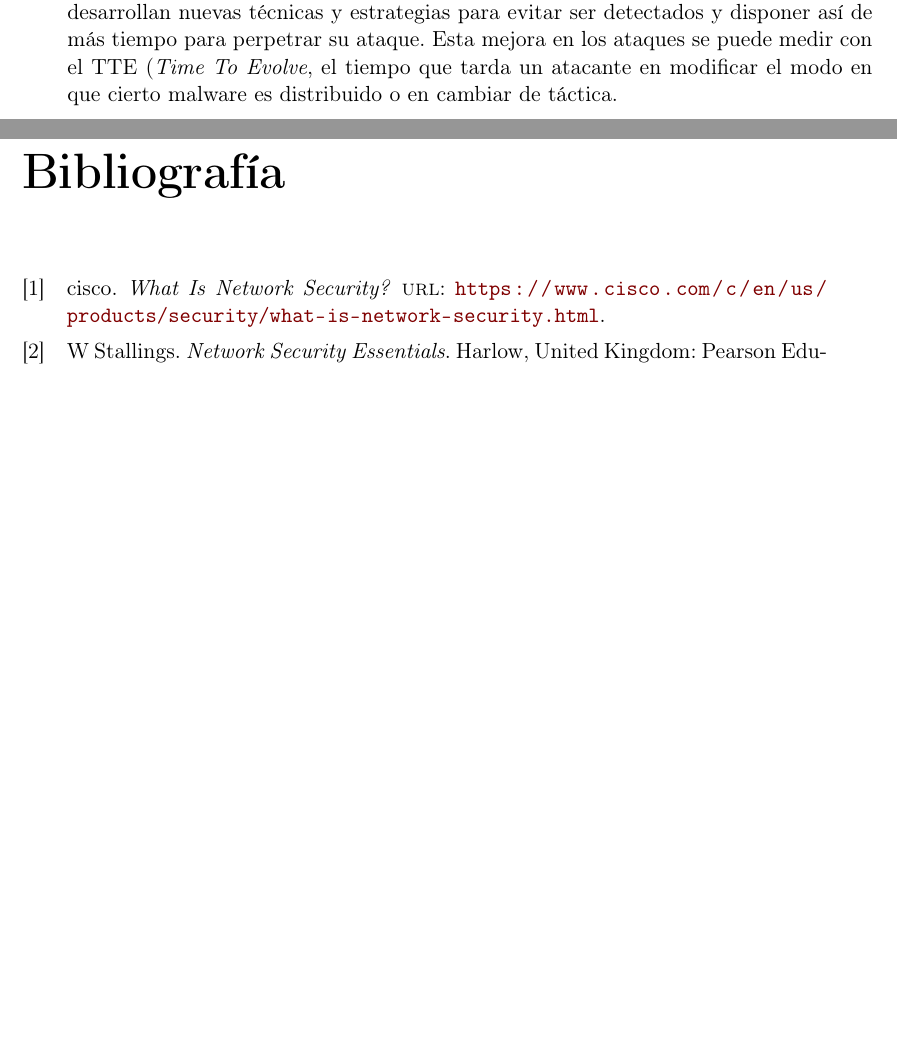
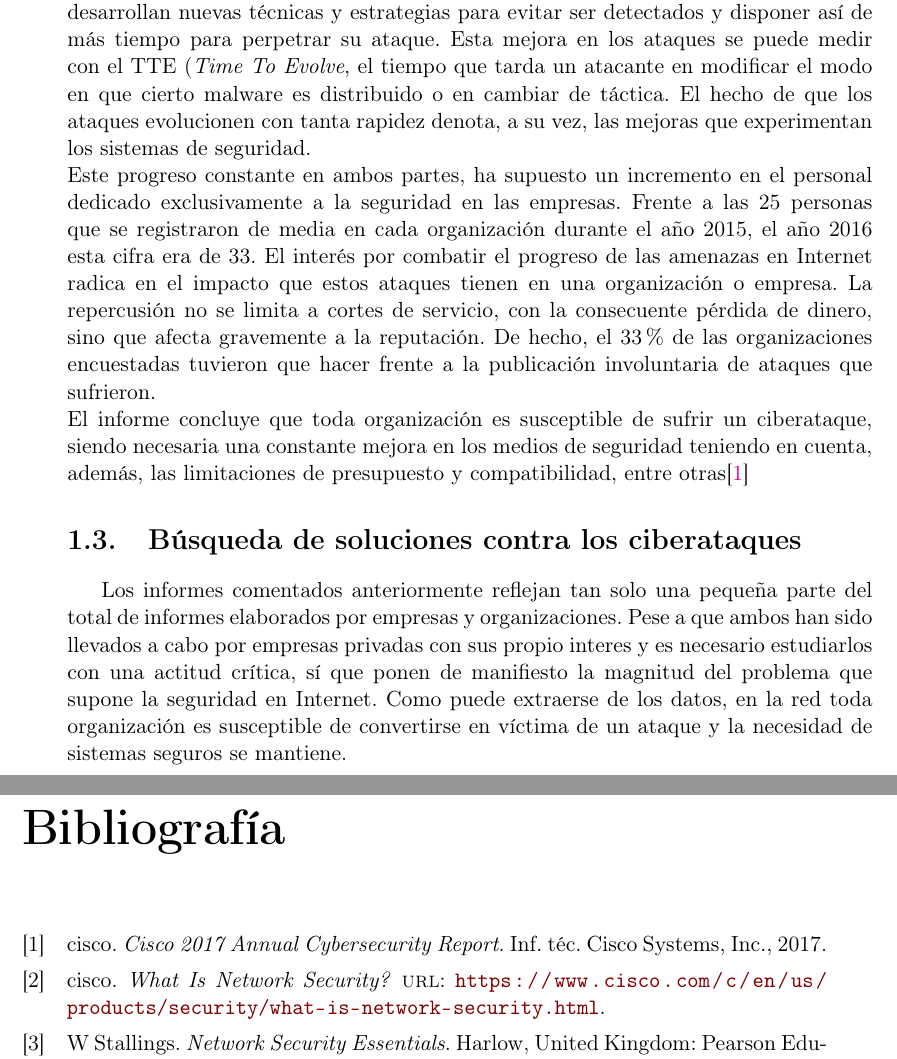
Before and after one commit to helenaCarbajo/tfg, a LaTeX thesis (main.tex, which reads Introduccion.tex): two parts of pages 22 and 23 of 23, joined at a grey line, cut so that both start at the same text, the shorter picture padded with empty space. Compiled offline with pdfLaTeX.

Commit message:
changes to tfg

```diff
--- a/Introduccion.tex
+++ b/Introduccion.tex
@@ -54,4 +54,9 @@ En lo que se refiere a los ataques, los datos revelan que en la mayoría de ello
 	\item Distribución: la carga anterior se hace llegar mediante correo, ficheros adjuntos, etc.
 	\item Instalación: en el objetivo, el malware genera una puerta trasera que permite el acceso permanente de los atacantes.
 \end{itemize}
-Frente a los ataque, una de las medidas que propone cisco para conocer el progreso de las medidas de seguridad es el TTD (\textit{Time To Detec}. Lo define como el intervalo de tiempo que transcurre desde que un sistema se ve comprometido hasta que la amenaza es detectada. Las amenazas y ataques evolucionan muy rápidamente y en ocasiones resulta difícil identificar un ataque, aunque este sea conocido en la comunidad. De la misma manera que los sistemas de seguridad trabajan en mejorar el TTD, los atacantes desarrollan nuevas técnicas y estrategias para evitar ser detectados y disponer así de más tiempo  para perpetrar su ataque. Esta mejora en los ataques se puede medir con el TTE (\textit{Time To Evolve}, el tiempo que tarda un atacante en modificar el modo en que cierto malware es distribuido o en cambiar de táctica.
+Frente a los ataque, una de las medidas que propone cisco para conocer el progreso de las medidas de seguridad es el TTD (\textit{Time To Detec}. Lo define como el intervalo de tiempo que transcurre desde que un sistema se ve comprometido hasta que la amenaza es detectada. Las amenazas y ataques evolucionan muy rápidamente y en ocasiones resulta difícil identificar un ataque, aunque este sea conocido en la comunidad. De la misma manera que los sistemas de seguridad trabajan en mejorar el TTD, los atacantes desarrollan nuevas técnicas y estrategias para evitar ser detectados y disponer así de más tiempo  para perpetrar su ataque. Esta mejora en los ataques se puede medir con el TTE (\textit{Time To Evolve}, el tiempo que tarda un atacante en modificar el modo en que cierto malware es distribuido o en cambiar de táctica. El hecho de que los ataques evolucionen con tanta rapidez denota, a su vez, las mejoras que experimentan los sistemas de seguridad.\\
+Este progreso constante en ambos partes, ha supuesto un incremento en el personal dedicado exclusivamente a la seguridad en las empresas. Frente a las 25 personas que se registraron de media en cada organización durante el año 2015, el año 2016 esta cifra era de 33. El interés por combatir el progreso de las amenazas en Internet radica en el impacto que estos ataques tienen en una organización o empresa. La repercusión no se limita a cortes de servicio, con la consecuente pérdida de dinero, sino que afecta gravemente a la reputación. De hecho, el 33\% de las organizaciones encuestadas tuvieron que hacer frente a la publicación involuntaria de ataques que sufrieron.\\
+El informe concluye que toda organización es susceptible de sufrir un ciberataque, siendo necesaria una constante mejora en los medios de seguridad teniendo en cuenta, además, las limitaciones de presupuesto y compatibilidad, entre otras\cite{ciscoReport}
+
+\section{Búsqueda de soluciones contra los ciberataques}
+Los informes comentados anteriormente reflejan tan solo una pequeña parte del total de informes elaborados por empresas y organizaciones. Pese a que ambos han sido llevados a cabo por empresas privadas con sus propio interes y es necesario estudiarlos con una actitud crítica, sí que ponen de manifiesto la magnitud del problema que supone la seguridad en Internet. Como puede extraerse de los datos, en la red toda organización es susceptible de convertirse en víctima de un ataque y la necesidad de sistemas seguros se mantiene.
```
Also changed, not shown: example.bib (+1 -1 lines), docs/bell-proj.pdf (added), main.pdf, Introduccion.tex (4 more changed lines), 5 other files.
